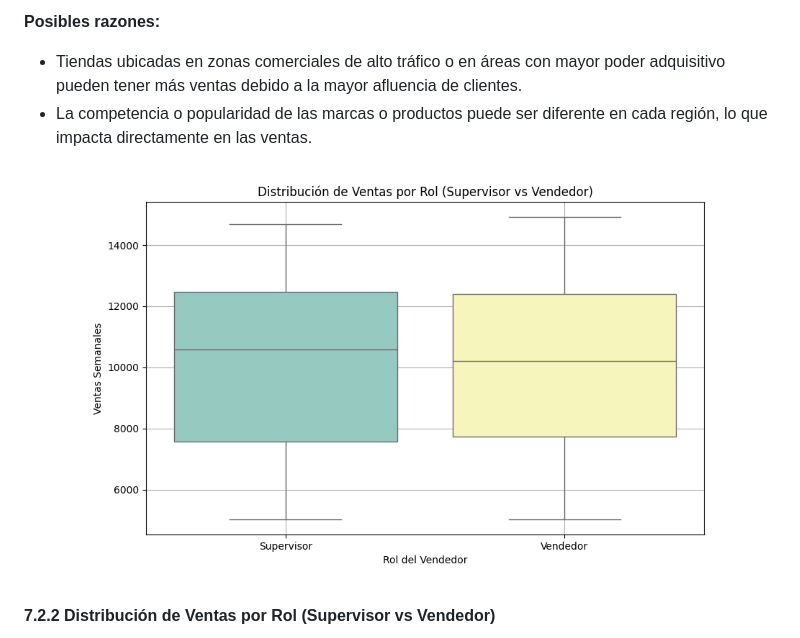
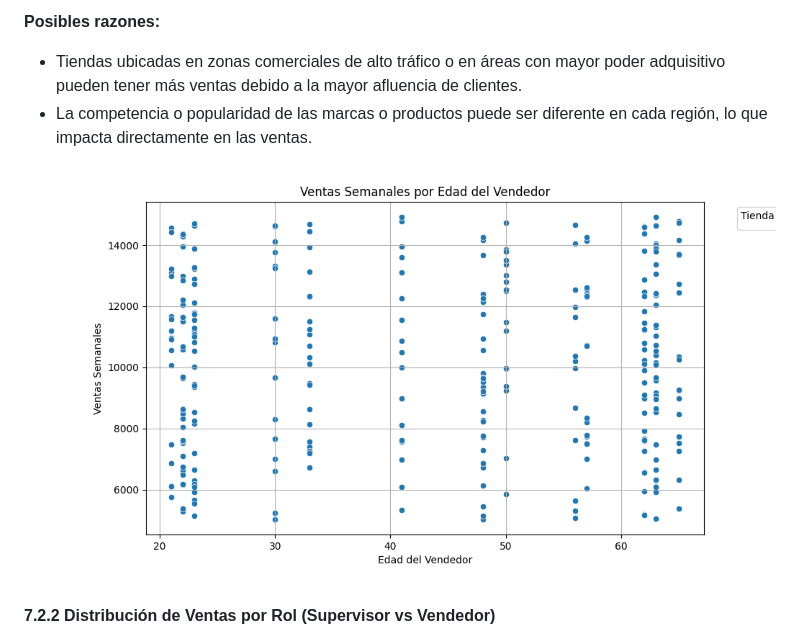
Before and after one commit to bihoepiro/ESD-Proyecto, a Markdown page: README.md, the part around the change. Rendered like a GitHub page.

```diff
--- a/README.md
+++ b/README.md
@@ -61,7 +61,7 @@ En el análisis de ventas por ubicación, se observa que algunas tiendas venden
 
 - Tiendas ubicadas en zonas comerciales de alto tráfico o en áreas con mayor poder adquisitivo pueden tener más ventas debido a la mayor afluencia de clientes.
 - La competencia o popularidad de las marcas o productos puede ser diferente en cada región, lo que impacta directamente en las ventas.
-![Distribución de Ventas por Ubicación de Tienda](myplot.png)
+![Distribución de Ventas por Ubicación de Tienda](myplot2.png)
 
 #### **7.2.2 Distribución de Ventas por Rol (Supervisor vs Vendedor)**
 En el análisis de ventas por rol, no se observan diferencias significativas entre las ventas de supervisores y vendedores. Ambos grupos parecen tener un rendimiento similar en términos de ventas semanales, lo que sugiere que el rol no influye significativamente en el desempeño de ventas.
```
